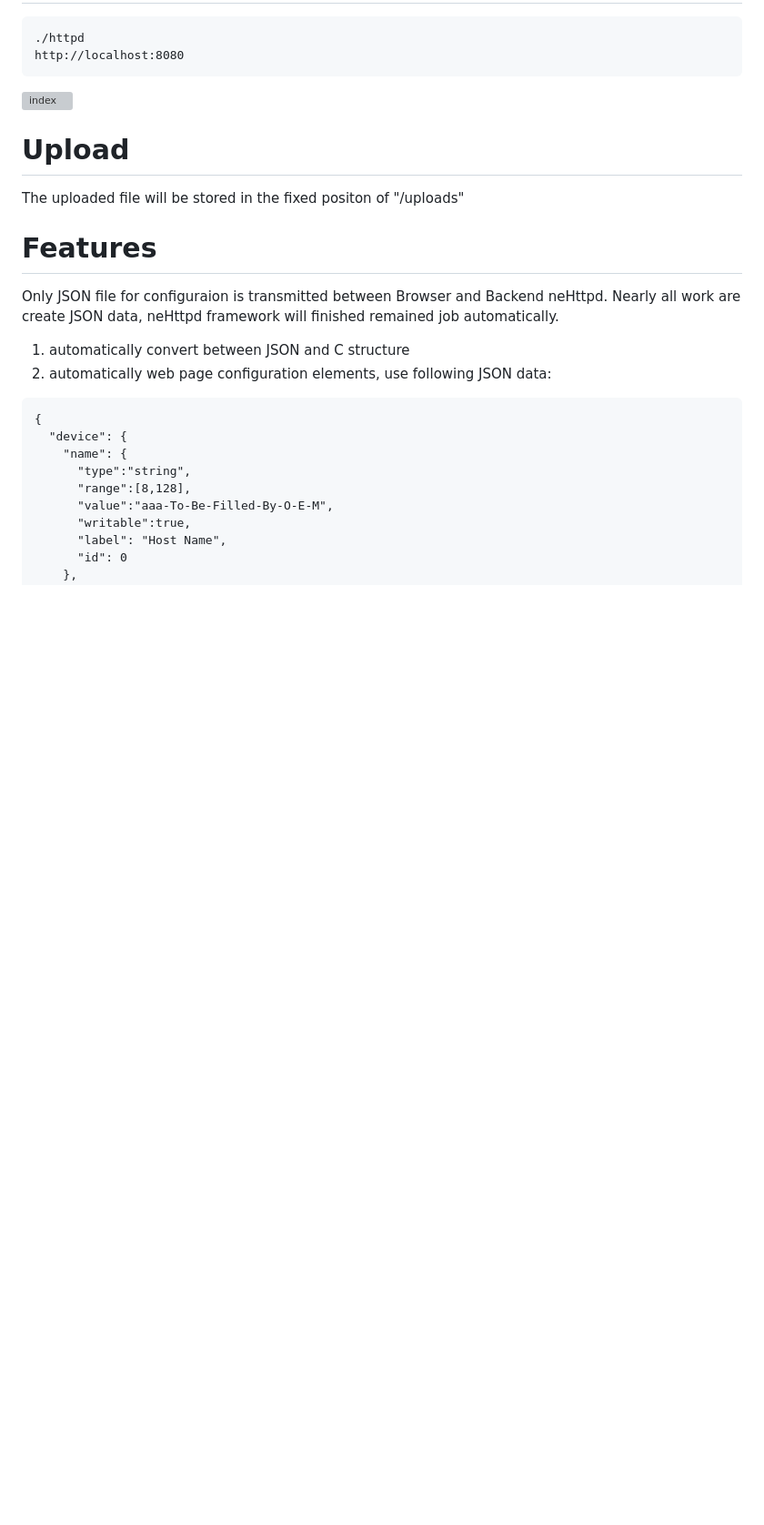
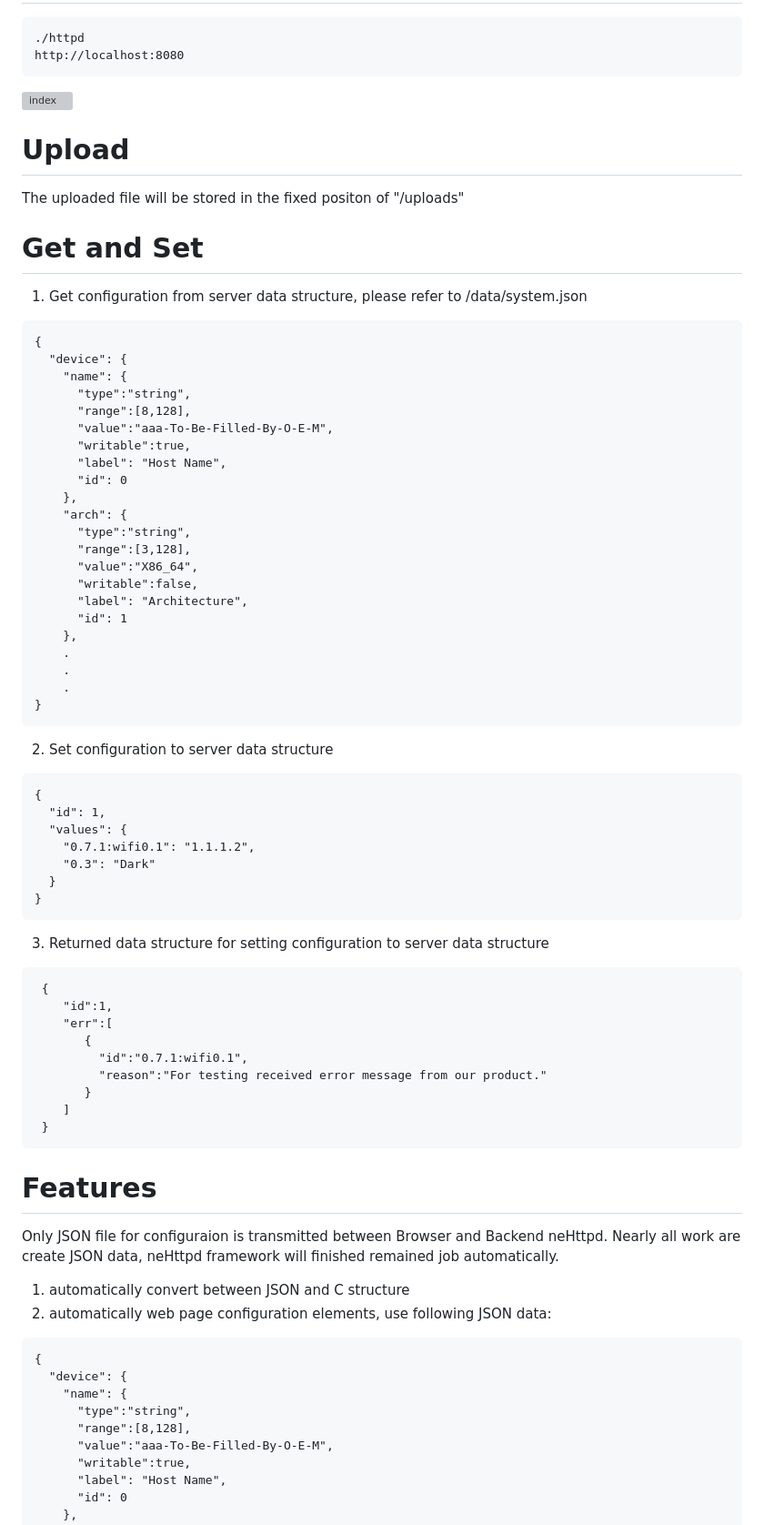
Before and after one commit to lst1975/neHttpd, a Markdown page: README.md, the part around the change. Shown at 91% size. Drawn GitHub-style; blank space fills up the shorter version; grey boxes are pictures that could not be loaded.

````diff
--- a/README.md
+++ b/README.md
@@ -14,7 +14,54 @@ Embedded HTTP Server for Web Configuraion Framwork
 
 # Upload
    The uploaded file will be stored in the fixed positon of "/uploads"
-
+# Get and Set
+  1. Get configuration from server data structure, please refer to /data/system.json
+   ```
+   {
+     "device": {
+       "name": {
+         "type":"string",
+         "range":[8,128],
+         "value":"aaa-To-Be-Filled-By-O-E-M",
+         "writable":true,
+         "label": "Host Name",
+         "id": 0
+       },
+       "arch": {
+         "type":"string",
+         "range":[3,128],
+         "value":"X86_64",
+         "writable":false,
+         "label": "Architecture",
+         "id": 1
+       },
+       .
+       .
+       .
+   }
+   ```
+  2. Set configuration to server data structure
+   ```
+  {
+     "id": 1,
+     "values": {
+       "0.7.1:wifi0.1": "1.1.1.2",
+       "0.3": "Dark"
+     }
+  }
+   ```
+ 3. Returned data structure for setting configuration to server data structure
+   ```
+    {
+       "id":1,
+       "err":[
+          {
+            "id":"0.7.1:wifi0.1",
+            "reason":"For testing received error message from our product."
+          }
+       ]
+    }
+   ```
 # Features
    Only JSON file for configuraion is transmitted between Browser and Backend neHttpd.
    Nearly all work are create JSON data, neHttpd framework will finished remained job
````
